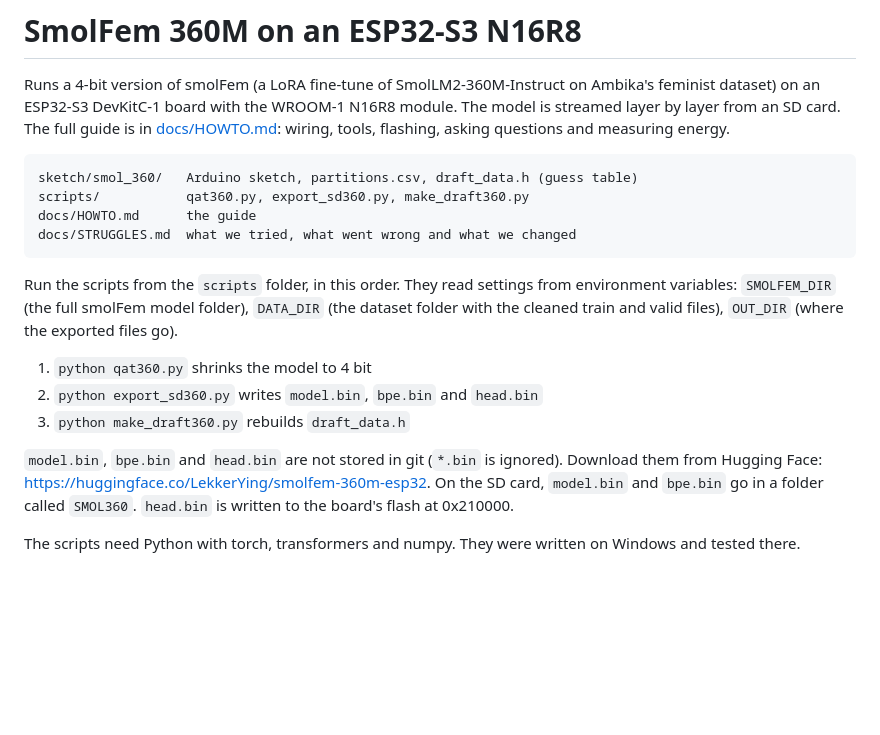
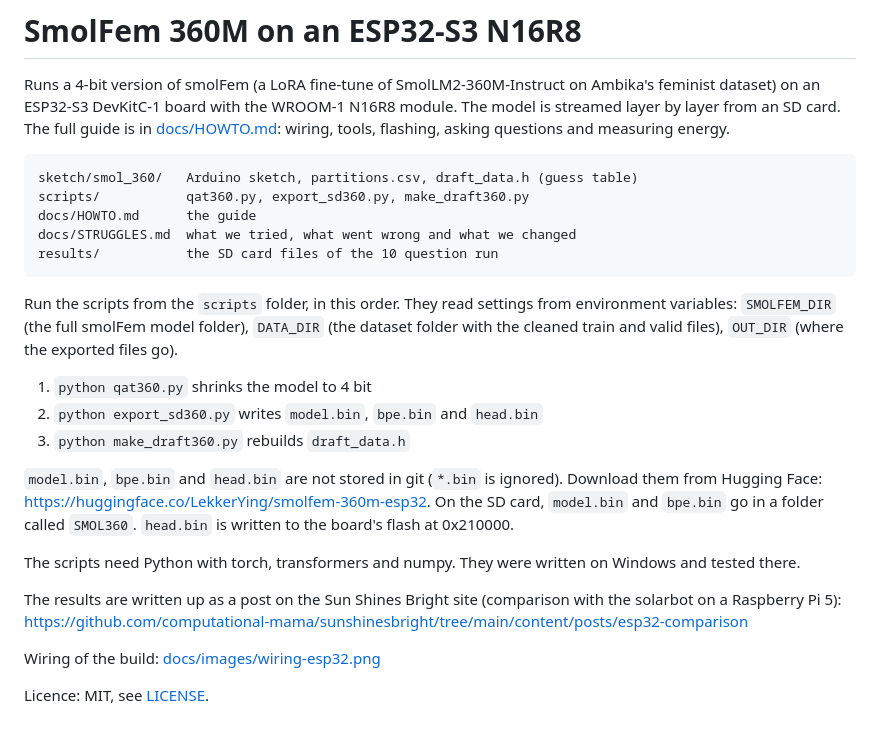
Before and after one commit to lekkerYing/esp32s3-bot, a Markdown page: README.md, the part around the change. GitHub-like rendering; blank space fills up the shorter version.

Commit message:
Add MIT licence, wiring diagram, results and link to the post
Co-Authored-By: Claude Sonnet 5.5 <noreply@anthropic.com>

```diff
--- a/README.md
+++ b/README.md
@@ -6,6 +6,7 @@ Runs a 4-bit version of smolFem (a LoRA fine-tune of SmolLM2-360M-Instruct on Am
     scripts/           qat360.py, export_sd360.py, make_draft360.py
     docs/HOWTO.md      the guide
     docs/STRUGGLES.md  what we tried, what went wrong and what we changed
+    results/           the SD card files of the 10 question run
 
 Run the scripts from the `scripts` folder, in this order. They read settings from environment variables: `SMOLFEM_DIR` (the full smolFem model folder), `DATA_DIR` (the dataset folder with the cleaned train and valid files), `OUT_DIR` (where the exported files go).
 
@@ -16,3 +17,9 @@ Run the scripts from the `scripts` folder, in this order. They read settings fro
 `model.bin`, `bpe.bin` and `head.bin` are not stored in git (`*.bin` is ignored). Download them from Hugging Face: https://huggingface.co/LekkerYing/smolfem-360m-esp32. On the SD card, `model.bin` and `bpe.bin` go in a folder called `SMOL360`. `head.bin` is written to the board's flash at 0x210000.
 
 The scripts need Python with torch, transformers and numpy. They were written on Windows and tested there.
+
+The results are written up as a post on the Sun Shines Bright site (comparison with the solarbot on a Raspberry Pi 5): https://github.com/computational-mama/sunshinesbright/tree/main/content/posts/esp32-comparison
+
+Wiring of the build: [docs/images/wiring-esp32.png](docs/images/wiring-esp32.png)
+
+Licence: MIT, see [LICENSE](LICENSE).
```
Also changed, not shown: docs/HOWTO.md (+2 -0 lines), results/README.md (added, +15 -0 lines), docs/images/wiring-esp32.png (added), 7 other files.
